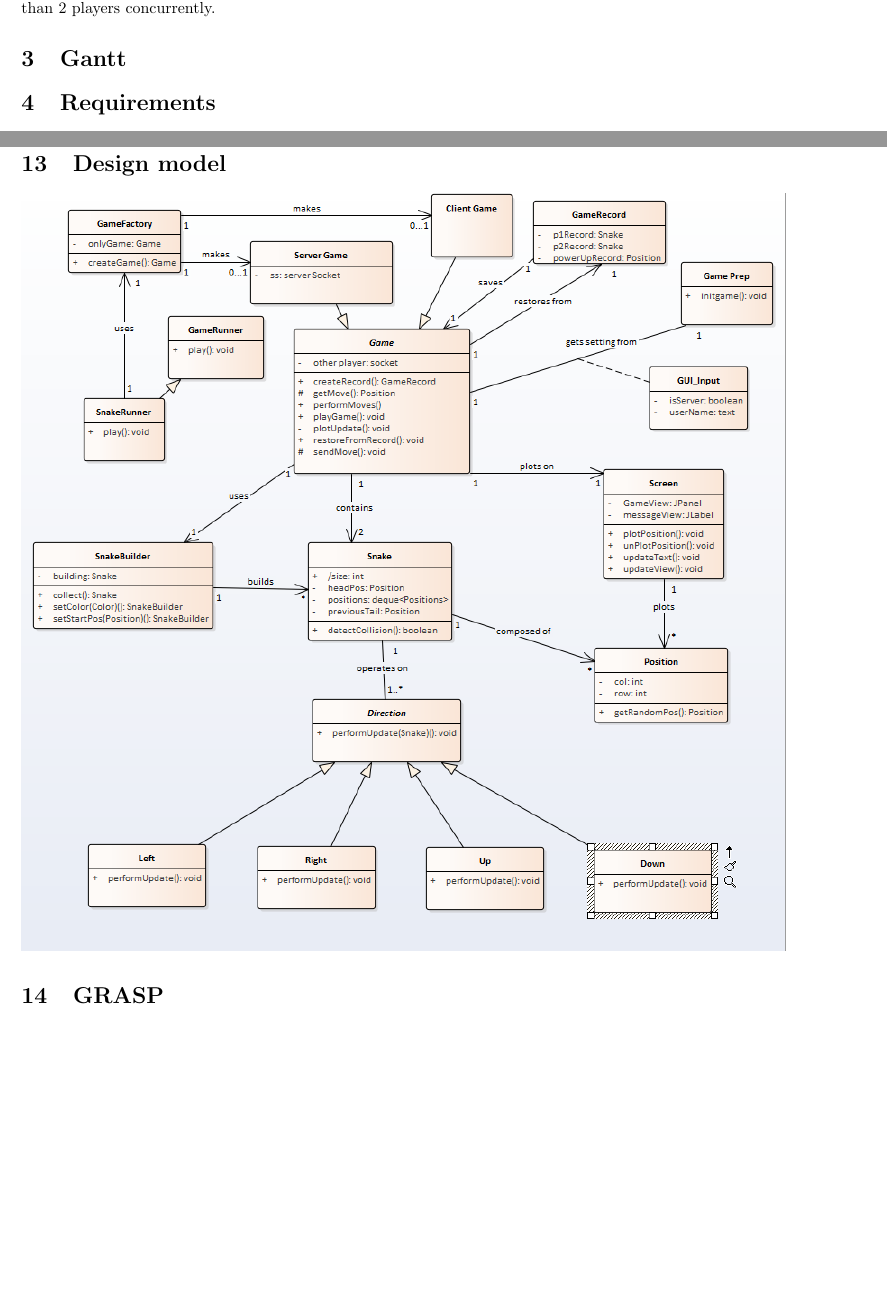
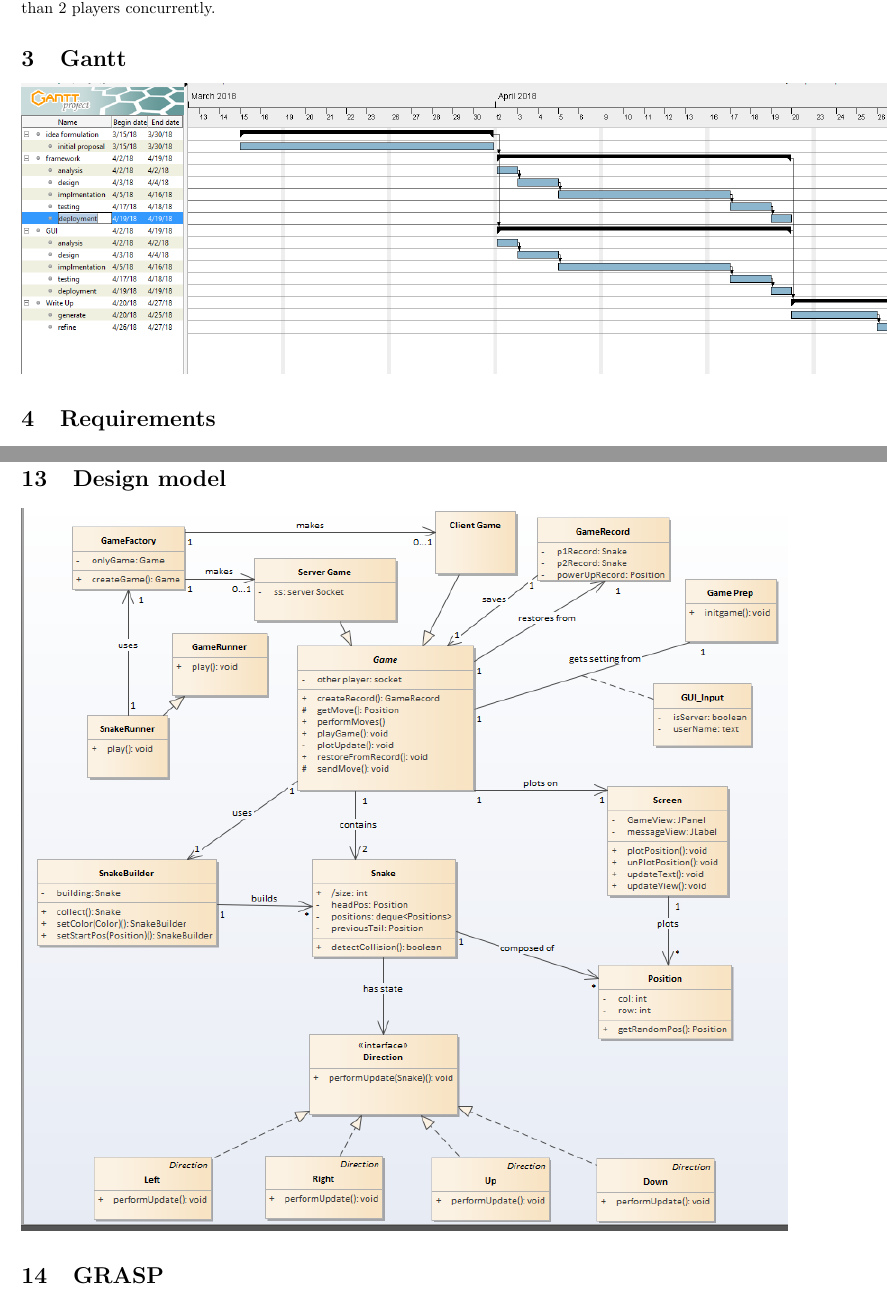
Before and after one commit to i-laird/Snake, a LaTeX document (write_up/Software_write_up.tex): two parts of pages 2 and 8 of 9, joined at a grey line, cut so that both start at the same text, the shorter picture padded with empty space. Compiled offline with pdfLaTeX.

Commit message:
added gantt

```diff
--- a/write_up/Software_write_up.tex
+++ b/write_up/Software_write_up.tex
@@ -17,6 +17,7 @@
 	The next step in this game will be making it so that more than 2 players can play at the same time. A further iteration of the software will have a dedicated Snake server that can run multiple games with more than 2 players concurrently.
 
 	\section{Gantt}
+	\includegraphics[scale=.50]{gantt2}
 
 	\section{Requirements}
 	\begin{enumerate}
@@ -217,7 +218,7 @@
 	\includegraphics[scale=.75]{Sequence1}
 
 	\section{Design model}
-	\includegraphics[scale=.75]{DesignModel}
+	\includegraphics[scale=.75]{DesignModel_better}
 
 	\section{GRASP}
 
```
Also changed, not shown: write_up/Software_write_up.pdf, write_up/images/DesignModel_better.PNG (added), write_up/images/gantt2.PNG (added), 3 other files.
